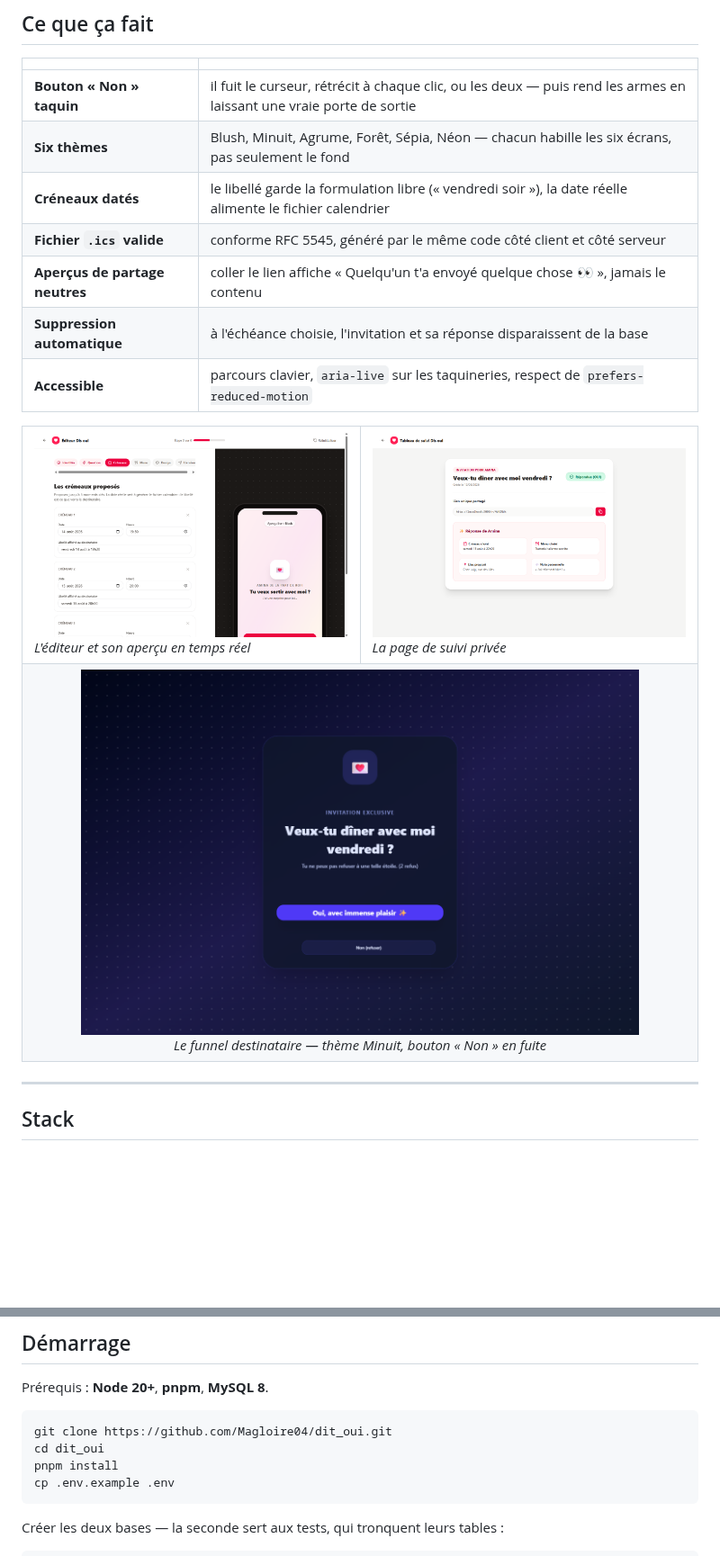
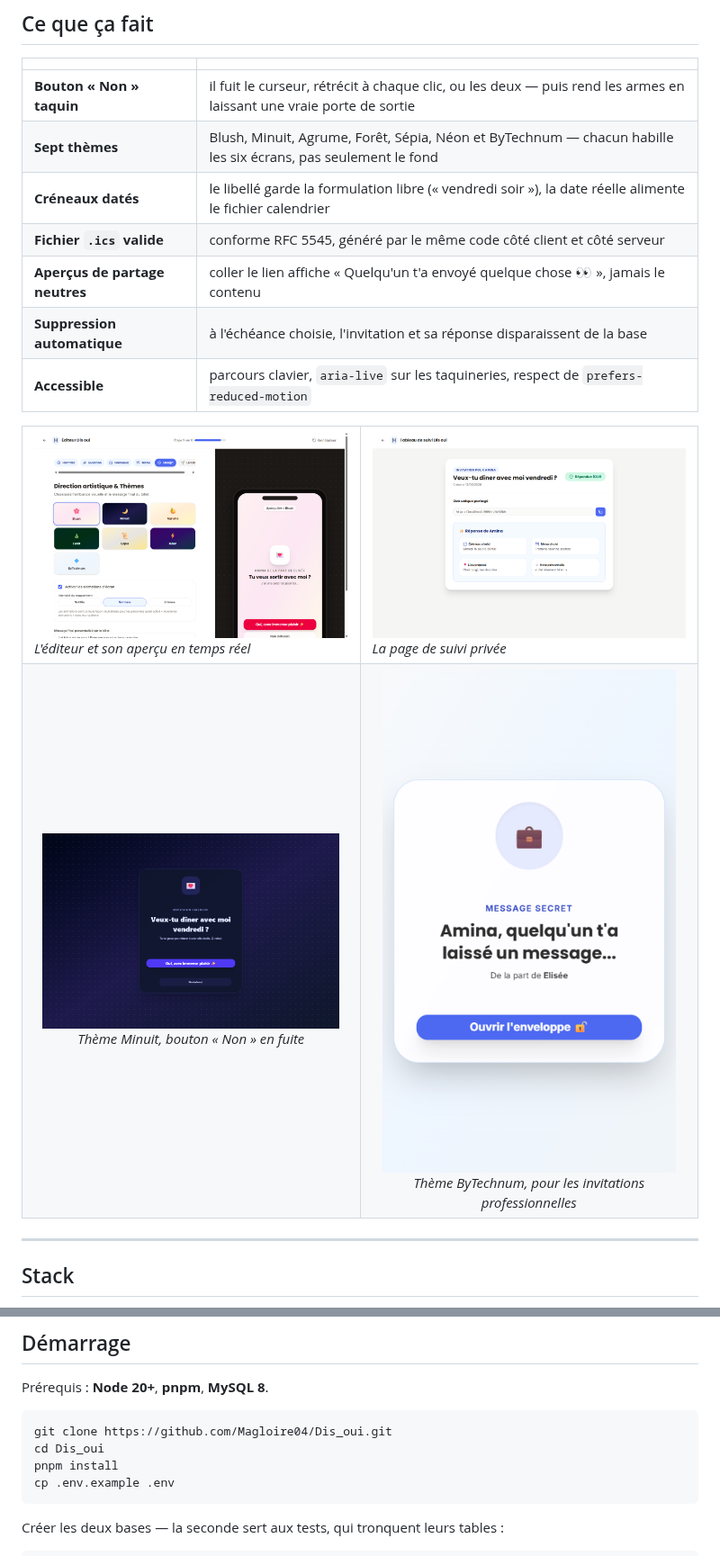
Before and after one commit to Magloire04/Dis_oui, a Markdown page: README.md, 2 parts joined by grey strips. Shown at 90% size. GitHub-like rendering; pictures changed too: docs/images/editeur.png, docs/images/suivi.png, docs/images/theme-bytechnum.png (added); blank space fills up the shorter version.

````diff
--- a/README.md
+++ b/README.md
@@ -36,7 +40,7 @@ Aucun compte, aucun mot de passe.
 | | |
 |---|---|
 | **Bouton « Non » taquin** | il fuit le curseur, rétrécit à chaque clic, ou les deux — puis rend les armes en laissant une vraie porte de sortie |
-| **Six thèmes** | Blush, Minuit, Agrume, Forêt, Sépia, Néon — chacun habille les six écrans, pas seulement le fond |
+| **Sept thèmes** | Blush, Minuit, Agrume, Forêt, Sépia, Néon et ByTechnum — chacun habille les six écrans, pas seulement le fond |
 | **Créneaux datés** | le libellé garde la formulation libre (« vendredi soir »), la date réelle alimente le fichier calendrier |
 | **Fichier `.ics` valide** | conforme RFC 5545, généré par le même code côté client et côté serveur |
 | **Aperçus de partage neutres** | coller le lien affiche « Quelqu'un t'a envoyé quelque chose 👀 », jamais le contenu |
@@ -49,7 +53,8 @@ Aucun compte, aucun mot de passe.
 <td width="50%"><img src="docs/images/suivi.png" alt="Page de suivi privée du créateur"><br><em>La page de suivi privée</em></td>
 </tr>
 <tr>
-<td colspan="2" align="center"><img src="docs/images/funnel-question.png" alt="Le funnel destinataire, thème Minuit" width="620"><br><em>Le funnel destinataire — thème Minuit, bouton « Non » en fuite</em></td>
+<td align="center"><img src="docs/images/funnel-question.png" alt="Le funnel destinataire, thème Minuit" width="330"><br><em>Thème Minuit, bouton « Non » en fuite</em></td>
+<td align="center"><img src="docs/images/theme-bytechnum.png" alt="Le funnel destinataire, thème ByTechnum" width="330"><br><em>Thème ByTechnum, pour les invitations professionnelles</em></td>
 </tr>
 </table>
 
@@ -76,8 +81,8 @@ navigateur ──► /api/trpc ──► Express ──► appRouter ──► i
 Prérequis : **Node 20+**, **pnpm**, **MySQL 8**.
 
 ```bash
-git clone https://github.com/Magloire04/dit_oui.git
-cd dit_oui
+git clone https://github.com/Magloire04/Dis_oui.git
+cd Dis_oui
 pnpm install
 cp .env.example .env
 ```
````
Also changed, not shown: other parts of README.md (+36 -4 lines), docs/images/accueil.png, 1 other file.
